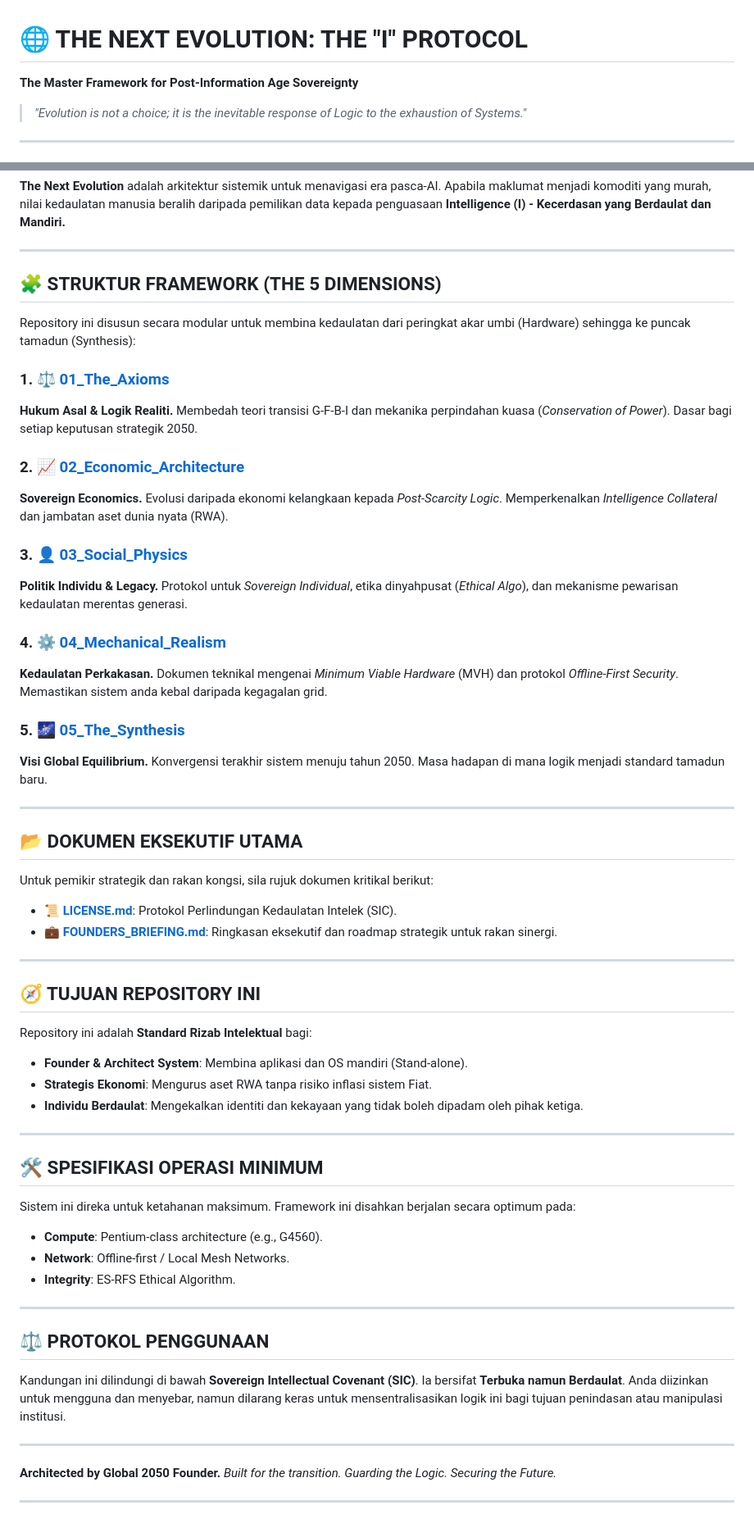
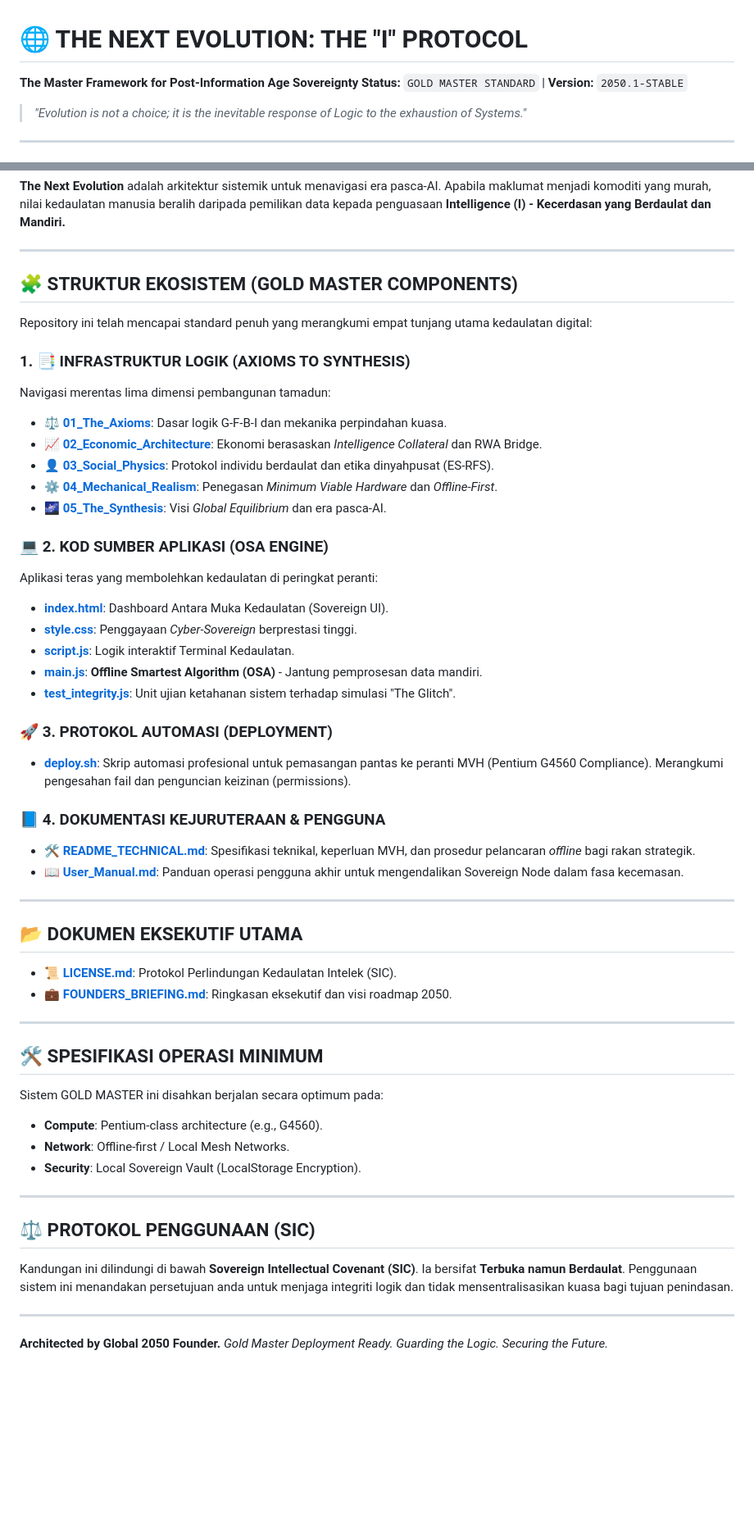
Before and after one commit to aimanrafee/The-Next-Evolution-Framework, a Markdown page: README.md, 2 parts joined by grey strips. Shown at 82% size. Rendered like a GitHub page; blank space fills up the shorter version.

```diff
--- a/README.md
+++ b/README.md
@@ -1,5 +1,6 @@
 # 🌐 THE NEXT EVOLUTION: THE "I" PROTOCOL
 **The Master Framework for Post-Information Age Sovereignty**
+**Status:** `GOLD MASTER STANDARD` | **Version:** `2050.1-STABLE`
 
 > *"Evolution is not a choice; it is the inevitable response of Logic to the exhaustion of Systems."*
 
@@ -13,56 +14,53 @@ Sistem dunia konvensional telah mencapai tahap **Entropi Maksimum**. Daripada sa
 
 ---
 
-## 🧩 STRUKTUR FRAMEWORK (THE 5 DIMENSIONS)
+## 🧩 STRUKTUR EKOSISTEM (GOLD MASTER COMPONENTS)
 
-Repository ini disusun secara modular untuk membina kedaulatan dari peringkat akar umbi (Hardware) sehingga ke puncak tamadun (Synthesis):
+Repository ini telah mencapai standard penuh yang merangkumi empat tunjang utama kedaulatan digital:
 
-### 1. [⚖️ 01_The_Axioms](./01_The_Axioms/)
-**Hukum Asal & Logik Realiti.** Membedah teori transisi G-F-B-I dan mekanika perpindahan kuasa (*Conservation of Power*). Dasar bagi setiap keputusan strategik 2050.
+### 1. 📑 INFRASTRUKTUR LOGIK (AXIOMS TO SYNTHESIS)
+Navigasi merentas lima dimensi pembangunan tamadun:
+* [⚖️ **01_The_Axioms**](./01_The_Axioms/): Dasar logik G-F-B-I dan mekanika perpindahan kuasa.
+* [📈 **02_Economic_Architecture**](./02_Economic_Architecture/): Ekonomi berasaskan *Intelligence Collateral* dan RWA Bridge.
+* [👤 **03_Social_Physics**](./03_Social_Physics/): Protokol individu berdaulat dan etika dinyahpusat (ES-RFS).
+* [⚙️ **04_Mechanical_Realism**](./04_Mechanical_Realism/): Penegasan *Minimum Viable Hardware* dan *Offline-First*.
+* [🌌 **05_The_Synthesis**](./05_The_Synthesis/): Visi *Global Equilibrium* dan era pasca-AI.
 
-### 2. [📈 02_Economic_Architecture](./02_Economic_Architecture/)
-**Sovereign Economics.** Evolusi daripada ekonomi kelangkaan kepada *Post-Scarcity Logic*. Memperkenalkan *Intelligence Collateral* dan jambatan aset dunia nyata (RWA).
+### 💻 2. KOD SUMBER APLIKASI (OSA ENGINE)
+Aplikasi teras yang membolehkan kedaulatan di peringkat peranti:
+* [**index.html**](./index.html): Dashboard Antara Muka Kedaulatan (Sovereign UI).
+* [**style.css**](./style.css): Penggayaan *Cyber-Sovereign* berprestasi tinggi.
+* [**script.js**](./script.js): Logik interaktif Terminal Kedaulatan.
+* [**main.js**](./main.js): **Offline Smartest Algorithm (OSA)** - Jantung pemprosesan data mandiri.
+* [**test_integrity.js**](./test_integrity.js): Unit ujian ketahanan sistem terhadap simulasi "The Glitch".
 
-### 3. [👤 03_Social_Physics](./03_Social_Physics/)
-**Politik Individu & Legacy.** Protokol untuk *Sovereign Individual*, etika dinyahpusat (*Ethical Algo*), dan mekanisme pewarisan kedaulatan merentas generasi.
+### 🚀 3. PROTOKOL AUTOMASI (DEPLOYMENT)
+* [**deploy.sh**](./deploy.sh): Skrip automasi profesional untuk pemasangan pantas ke peranti MVH (Pentium G4560 Compliance). Merangkumi pengesahan fail dan penguncian keizinan (permissions).
 
-### 4. [⚙️ 04_Mechanical_Realism](./04_Mechanical_Realism/)
-**Kedaulatan Perkakasan.** Dokumen teknikal mengenai *Minimum Viable Hardware* (MVH) dan protokol *Offline-First Security*. Memastikan sistem anda kebal daripada kegagalan grid.
-
-### 5. [🌌 05_The_Synthesis](./05_The_Synthesis/)
-**Visi Global Equilibrium.** Konvergensi terakhir sistem menuju tahun 2050. Masa hadapan di mana logik menjadi standard tamadun baru.
+### 📘 4. DOKUMENTASI KEJURUTERAAN & PENGGUNA
+* [🛠️ **README_TECHNICAL.md**](./README_TECHNICAL.md): Spesifikasi teknikal, keperluan MVH, dan prosedur pelancaran *offline* bagi rakan strategik.
+* [📖 **User_Manual.md**](./User_Manual.md): Panduan operasi pengguna akhir untuk mengendalikan Sovereign Node dalam fasa kecemasan.
 
 ---
 
 ## 📂 DOKUMEN EKSEKUTIF UTAMA
 
-Untuk pemikir strategik dan rakan kongsi, sila rujuk dokumen kritikal berikut:
-* 📜 **[LICENSE.md](./LICENSE.md)**: Protokol Perlindungan Kedaulatan Intelek (SIC).
-* 💼 **[FOUNDERS_BRIEFING.md](./FOUNDERS_BRIEFING.md)**: Ringkasan eksekutif dan roadmap strategik untuk rakan sinergi.
-
----
-
-## 🧭 TUJUAN REPOSITORY INI
-Repository ini adalah **Standard Rizab Intelektual** bagi:
-* **Founder & Architect System**: Membina aplikasi dan OS mandiri (Stand-alone).
-* **Strategis Ekonomi**: Mengurus aset RWA tanpa risiko inflasi sistem Fiat.
-* **Individu Berdaulat**: Mengekalkan identiti dan kekayaan yang tidak boleh dipadam oleh pihak ketiga.
+* 📜 [**LICENSE.md**](./LICENSE.md): Protokol Perlindungan Kedaulatan Intelek (SIC).
+* 💼 [**FOUNDERS_BRIEFING.md**](./FOUNDERS_BRIEFING.md): Ringkasan eksekutif dan visi roadmap 2050.
 
 ---
 
 ## 🛠️ SPESIFIKASI OPERASI MINIMUM
-Sistem ini direka untuk ketahanan maksimum. Framework ini disahkan berjalan secara optimum pada:
+Sistem GOLD MASTER ini disahkan berjalan secara optimum pada:
 * **Compute**: Pentium-class architecture (e.g., G4560).
 * **Network**: Offline-first / Local Mesh Networks.
-* **Integrity**: ES-RFS Ethical Algorithm.
+* **Security**: Local Sovereign Vault (LocalStorage Encryption).
 
 ---
 
-## ⚖️ PROTOKOL PENGGUNAAN
-Kandungan ini dilindungi di bawah **Sovereign Intellectual Covenant (SIC)**. Ia bersifat **Terbuka namun Berdaulat**. Anda diizinkan untuk mengguna dan menyebar, namun dilarang keras untuk mensentralisasikan logik ini bagi tujuan penindasan atau manipulasi institusi.
+## ⚖️ PROTOKOL PENGGUNAAN (SIC)
+Kandungan ini dilindungi di bawah **Sovereign Intellectual Covenant (SIC)**. Ia bersifat **Terbuka namun Berdaulat**. Penggunaan sistem ini menandakan persetujuan anda untuk menjaga integriti logik dan tidak mensentralisasikan kuasa bagi tujuan penindasan.
 
 ---
 **Architected by Global 2050 Founder.**
-*Built for the transition. Guarding the Logic. Securing the Future.*
-
----
+*Gold Master Deployment Ready. Guarding the Logic. Securing the Future.*
```
